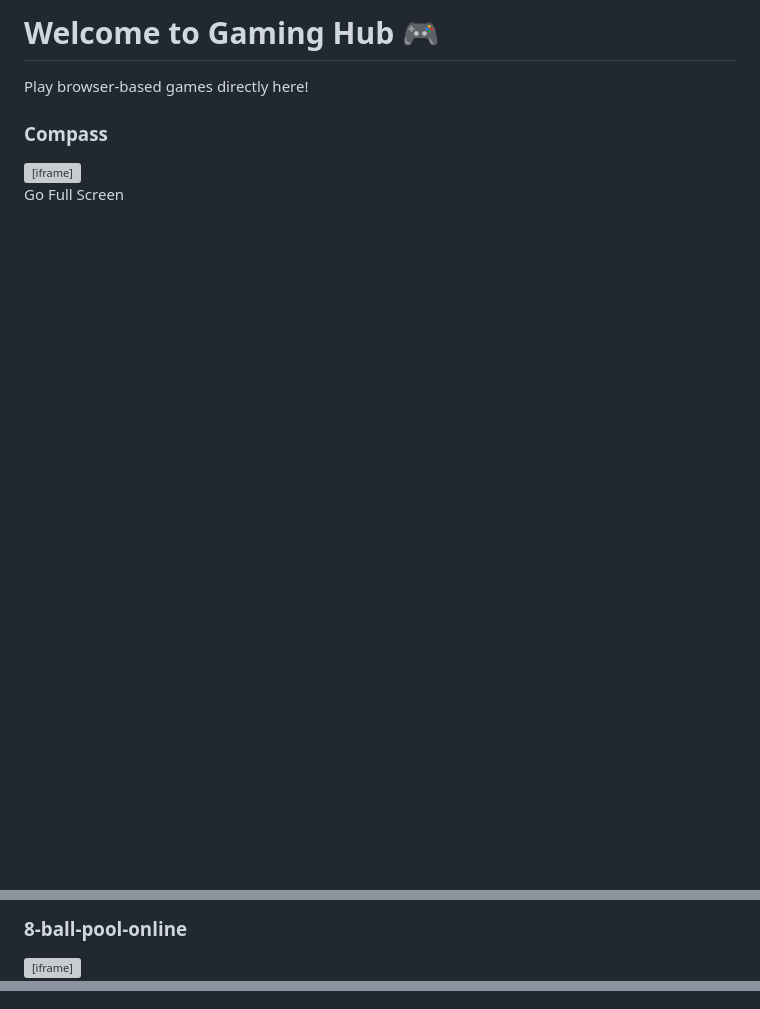
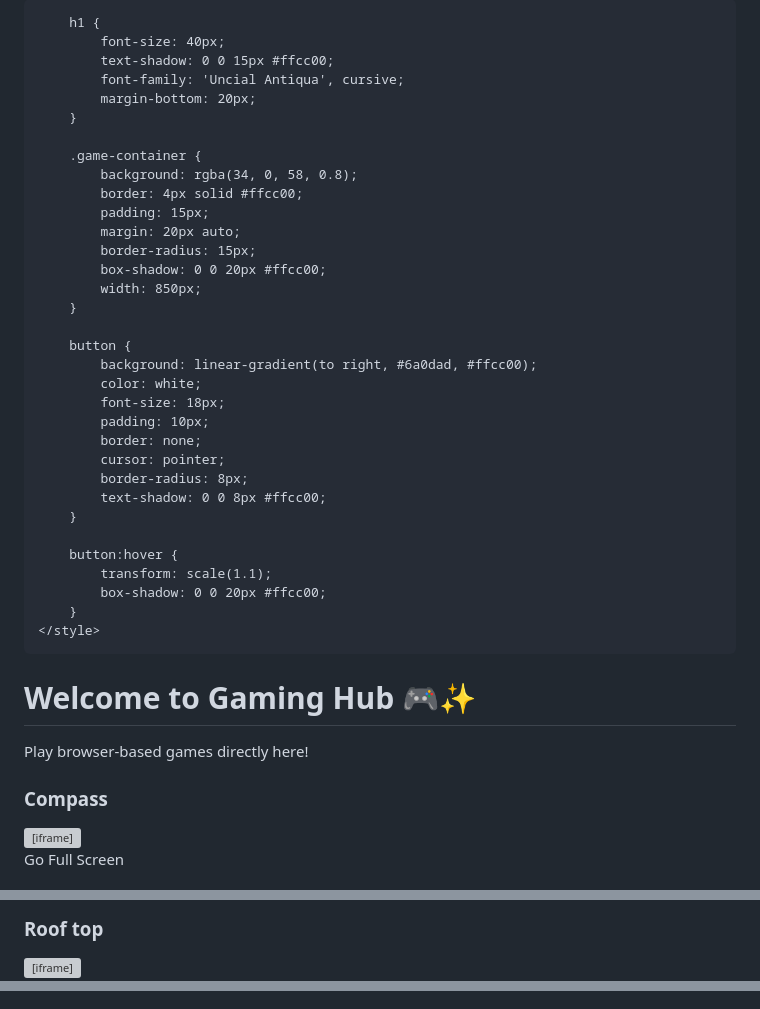
Before and after one commit to sigmaidj/gmneinggub.github.io, a Markdown page: README.md, 3 parts joined by grey strips. Rendered like a GitHub page; blank space fills up the shorter version; grey boxes are pictures that could not be loaded.

Commit message:
Update README.md
Signed-off-by: sigmaidj <1104079@lwsd.org>

```diff
--- a/README.md
+++ b/README.md
@@ -1,4 +1,56 @@
-<h1>Welcome to Gaming Hub 🎮</h1>
+<!DOCTYPE html>
+<html lang="en">
+<head>
+    <meta charset="UTF-8">
+    <meta name="viewport" content="width=device-width, initial-scale=1.0">
+    <title>Gaming Hub - Fantasy Edition 🎮✨</title>
+    <link href="https://fonts.googleapis.com/css2?family=Cinzel&family=Uncial+Antiqua&display=swap" rel="stylesheet">
+    <style>
+        body {
+            background: url('https://yourfantasybackground.com/mystic.jpg') no-repeat center center fixed;
+            background-size: cover;
+            font-family: 'Cinzel', serif;
+            color: #fff;
+            text-align: center;
+        }
+
+        h1 {
+            font-size: 40px;
+            text-shadow: 0 0 15px #ffcc00;
+            font-family: 'Uncial Antiqua', cursive;
+            margin-bottom: 20px;
+        }
+
+        .game-container {
+            background: rgba(34, 0, 58, 0.8);
+            border: 4px solid #ffcc00;
+            padding: 15px;
+            margin: 20px auto;
+            border-radius: 15px;
+            box-shadow: 0 0 20px #ffcc00;
+            width: 850px;
+        }
+
+        button {
+            background: linear-gradient(to right, #6a0dad, #ffcc00);
+            color: white;
+            font-size: 18px;
+            padding: 10px;
+            border: none;
+            cursor: pointer;
+            border-radius: 8px;
+            text-shadow: 0 0 8px #ffcc00;
+        }
+
+        button:hover {
+            transform: scale(1.1);
+            box-shadow: 0 0 20px #ffcc00;
+        }
+    </style>
+</head>
+<body>
+
+<h1>Welcome to Gaming Hub 🎮✨</h1>
 <p>Play browser-based games directly here!</p>
 
 <div class="game-container">
@@ -44,6 +107,6 @@
 </div>
 
 <div class="game-container">
-    <h3>8-ball-pool-online</h3>
-    <iframe id="gameFrame7" src="https://8-ball-pool-online.github.io/" width="800" height="600"></iframe>
+    <h3>Roof top</h3>
+    <iframe id="gameFrame17" src="https://sites.google.com/view/theorangetree981626/rooftop-snipers" width="800" height="600"></iframe>
     <br>
@@ -83,11 +118,11 @@
         let iframe = document.getElementById(frameId);
         if (iframe.requestFullscreen) {
             iframe.requestFullscreen();
-        } else if (iframe.mozRequestFullScreen) { // Firefox
+        } else if (iframe.mozRequestFullScreen) {
             iframe.mozRequestFullScreen();
-        } else if (iframe.webkitRequestFullscreen) { // Chrome, Safari, Opera
+        } else if (iframe.webkitRequestFullscreen) {
             iframe.webkitRequestFullscreen();
-        } else if (iframe.msRequestFullscreen) { // IE/Edge
+        } else if (iframe.msRequestFullscreen) {
             iframe.msRequestFullscreen();
         }
     }
```
Also changed, not shown: other parts of README.md (+30 -44 lines).
